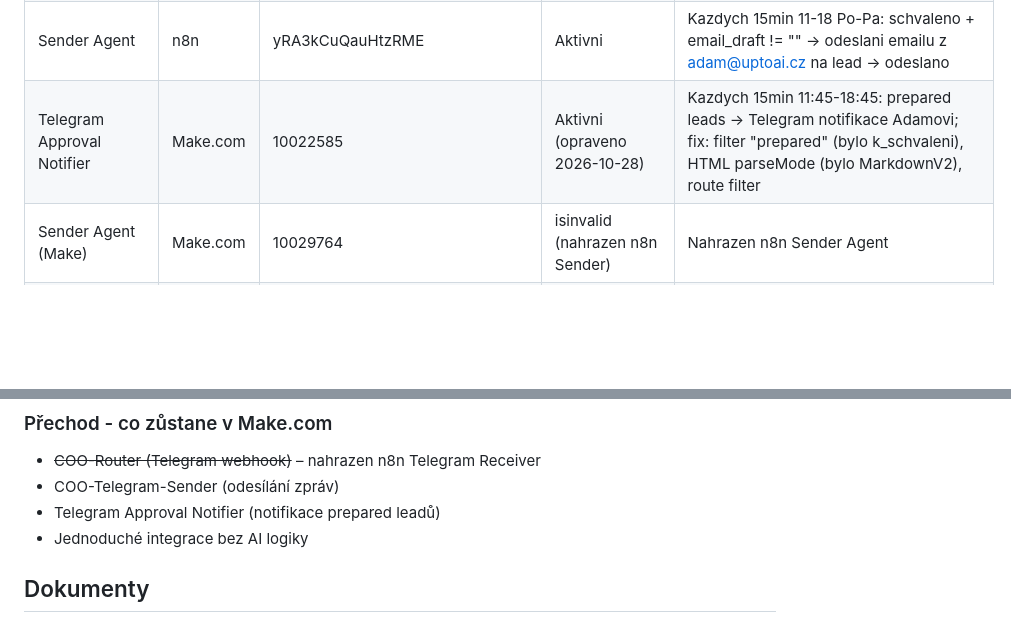
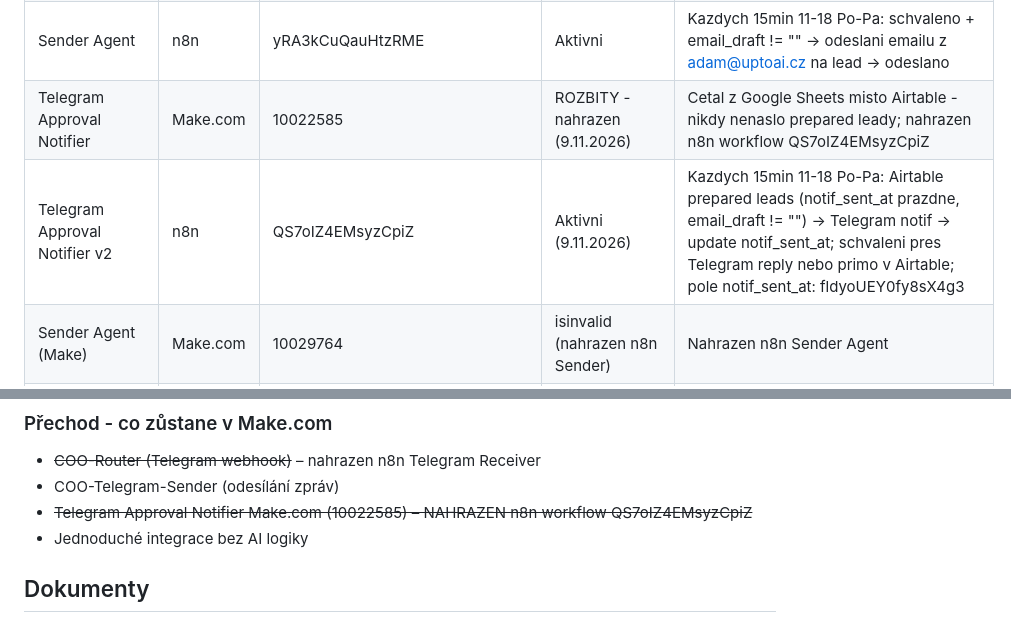
Before and after one commit to adaklasek/uptoai, a Markdown page: CLAUDE.md, 2 parts joined by grey strips. GitHub-like rendering; blank space fills up the shorter version.

Commit message:
Add Telegram Approval Notifier v2 (n8n QS7oIZ4EMsyzCpiZ), mark old Make.com 10022585 as broken
Root cause: Make.com scenar 10022585 cetal z Google Sheets misto Airtable.
Nahrazen n8n workflow ktery cte z Airtable (prepared + notif_sent_at empty).
Nove pole notif_sent_at (fldyoUEY0fy8sX4g3) pridano do Leads tabulky.

Co-Authored-By: Claude Sonnet 4.6 <noreply@anthropic.com>
Claude-Session: https://claude.ai/code/session_01BBHn2Q1gxXggNews3CAYgX

```diff
--- a/CLAUDE.md
+++ b/CLAUDE.md
@@ -192,7 +192,8 @@ Aktualni seznam sub-agentu. Udrzuji aktualni.
 | Drafter v2 | Make.com | 10022573 | DEAKTIVOVAN (1.11.2026) | Nahrazen n8n Drafter Agent v2 |
 | Drafter Agent v2 | n8n | dx76QKy76Na3OyiQ | Aktivni | Kazdych 30min 11-18 Po-Pa: bid_auto/bid_all → Claude personalizovany email → email_draft do Airtable → notif Adamovi → prepared; bid_web jde pres Analyst rovnou do draft_web |
 | Sender Agent | n8n | yRA3kCuQauHtzRME | Aktivni | Kazdych 15min 11-18 Po-Pa: schvaleno + email_draft != "" → odeslani emailu z adam@uptoai.cz na lead → odeslano |
-| Telegram Approval Notifier | Make.com | 10022585 | Aktivni (opraveno 2026-10-28) | Kazdych 15min 11:45-18:45: prepared leads → Telegram notifikace Adamovi; fix: filter "prepared" (bylo k_schvaleni), HTML parseMode (bylo MarkdownV2), route filter |
+| Telegram Approval Notifier | Make.com | 10022585 | ROZBITY - nahrazen (9.11.2026) | Cetal z Google Sheets misto Airtable - nikdy nenaslo prepared leady; nahrazen n8n workflow QS7oIZ4EMsyzCpiZ |
+| Telegram Approval Notifier v2 | n8n | QS7oIZ4EMsyzCpiZ | Aktivni (9.11.2026) | Kazdych 15min 11-18 Po-Pa: Airtable prepared leads (notif_sent_at prazdne, email_draft != "") → Telegram notif → update notif_sent_at; schvaleni pres Telegram reply nebo primo v Airtable; pole notif_sent_at: fldyoUEY0fy8sX4g3 |
 | Sender Agent (Make) | Make.com | 10029764 | isinvalid (nahrazen n8n Sender) | Nahrazen n8n Sender Agent |
 | Reply Watcher | Make.com | 10050828 | Aktivni | Kazdych 15min: sleduje Gmail odpovedi → Claude klasifikace → Telegram notif |
 | Web-Offer-Drafter | Make.com | 10054653 | ROZBITY (isinvalid) | Puvodni drafter pro web_offer - email connection nefunguje |
@@ -230,7 +231,7 @@ Make.com = lineární workflow, ne skutečné agenty. n8n má nativní AI Agent
 ### Přechod - co zůstane v Make.com
 - ~~COO-Router (Telegram webhook)~~ – nahrazen n8n Telegram Receiver
 - COO-Telegram-Sender (odesílání zpráv)
-- Telegram Approval Notifier (notifikace prepared leadů)
+- ~~Telegram Approval Notifier Make.com (10022585) – NAHRAZEN n8n workflow QS7oIZ4EMsyzCpiZ~~
 - Jednoduché integrace bez AI logiky
 
 ## Dokumenty
```
